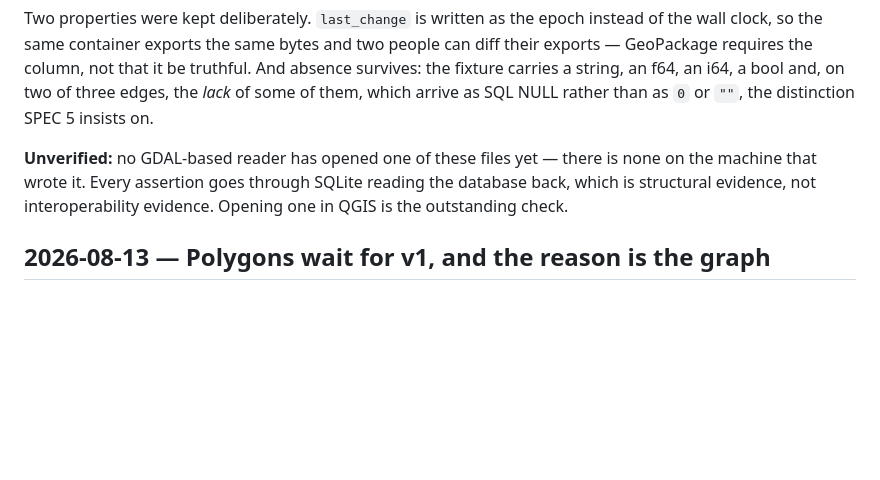
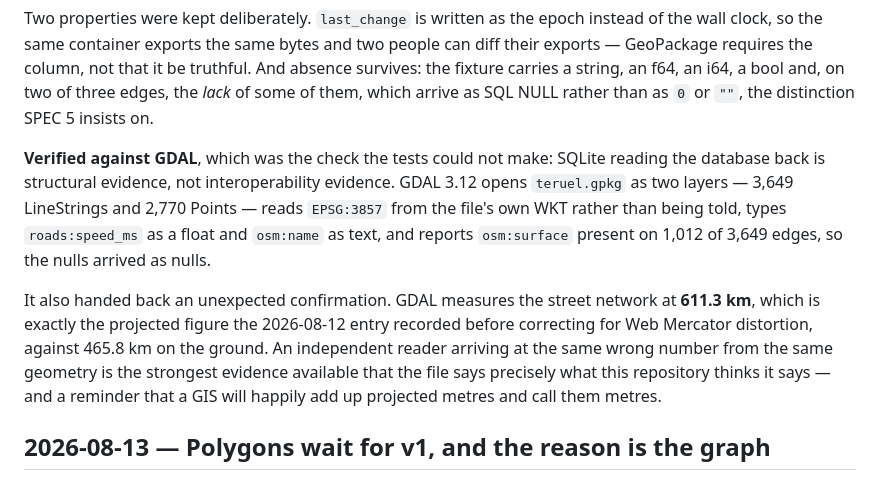
Before and after one commit to Neixen-labs/trama, a Markdown page: docs/DECISIONS.md, the part around the change. Drawn GitHub-style; blank space fills up the shorter version.

Commit message:
docs: let GDAL confirm the GeoPackage rather than our own reader
The export shipped with structural evidence only: four tests reading
the database back through SQLite, which proves the tables are there
and proves nothing about whether a GIS can open them.

GDAL 3.12 opens it — two layers, 3,649 LineStrings and 2,770 Points,
EPSG:3857 read from the file's own WKT, nulls still null. It also
measures 611.3 km of street, the exact projected figure from before
the Web Mercator correction, which is an independent reader arriving
at our own known-wrong number from our own geometry.

Co-Authored-By: Claude Opus 5 (1M context) <noreply@anthropic.com>
Claude-Session: https://claude.ai/code/session_01FdXg8kSEHjk3an4fTSL3pA

```diff
--- a/docs/DECISIONS.md
+++ b/docs/DECISIONS.md
@@ -362,7 +362,9 @@ The export needed one thing from the format: coordinates in `EPSG:3857`, because
 
 Two properties were kept deliberately. `last_change` is written as the epoch instead of the wall clock, so the same container exports the same bytes and two people can diff their exports — GeoPackage requires the column, not that it be truthful. And absence survives: the fixture carries a string, an f64, an i64, a bool and, on two of three edges, the *lack* of some of them, which arrive as SQL NULL rather than as `0` or `""`, the distinction SPEC 5 insists on.
 
-**Unverified:** no GDAL-based reader has opened one of these files yet — there is none on the machine that wrote it. Every assertion goes through SQLite reading the database back, which is structural evidence, not interoperability evidence. Opening one in QGIS is the outstanding check.
+**Verified against GDAL**, which was the check the tests could not make: SQLite reading the database back is structural evidence, not interoperability evidence. GDAL 3.12 opens `teruel.gpkg` as two layers — 3,649 LineStrings and 2,770 Points — reads `EPSG:3857` from the file's own WKT rather than being told, types `roads:speed_ms` as a float and `osm:name` as text, and reports `osm:surface` present on 1,012 of 3,649 edges, so the nulls arrived as nulls.
+
+It also handed back an unexpected confirmation. GDAL measures the street network at **611.3 km**, which is exactly the projected figure the 2026-08-12 entry recorded before correcting for Web Mercator distortion, against 465.8 km on the ground. An independent reader arriving at the same wrong number from the same geometry is the strongest evidence available that the file says precisely what this repository thinks it says — and a reminder that a GIS will happily add up projected metres and call them metres.
 
 ## 2026-08-13 — Polygons wait for v1, and the reason is the graph
 
```
Also changed, not shown: README.md (+1 -1 lines).
